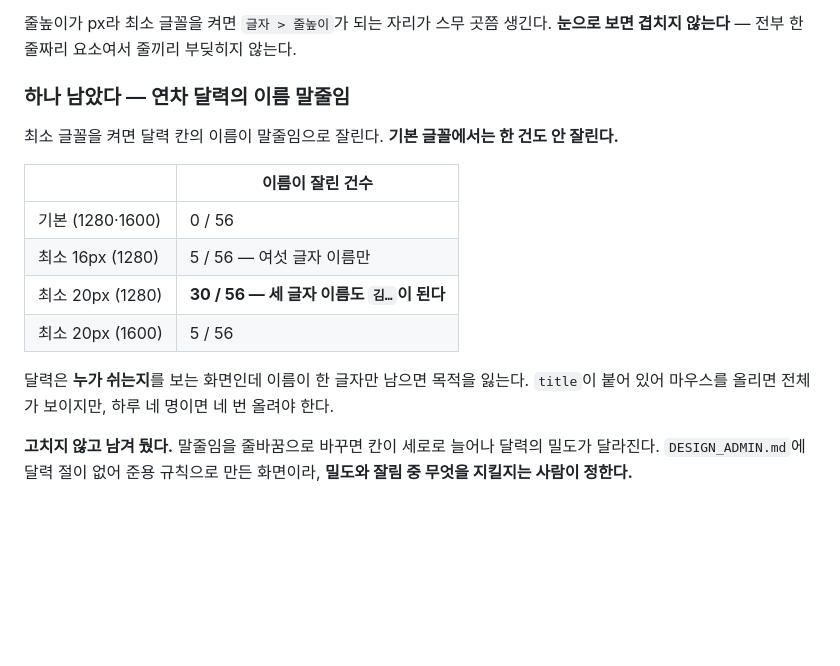
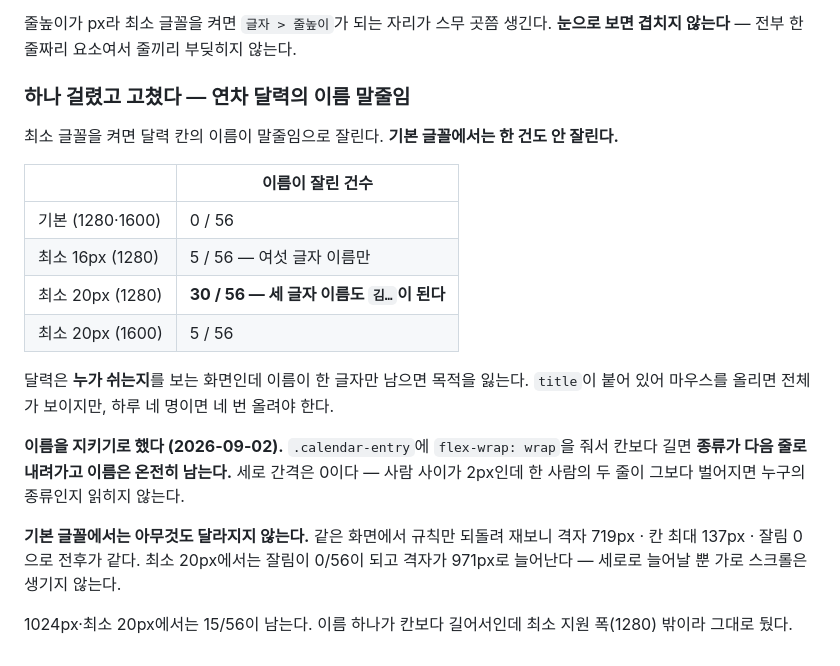
Before and after one commit to DVI-DGSW-26/Hi_yo, a Markdown page: docs/00_문서_인덱스.md, the part around the change. GitHub-like rendering; blank space fills up the shorter version.

Commit message:
docs: 달력 말줄임을 어떻게 정했는지 적었다
점검에서 하나 걸렸던 연차 달력 이름 말줄임을 고쳤다 (#76).
이름을 지키고 종류를 다음 줄로 내린다. 기본 글꼴에서는 그대로다.

Co-Authored-By: Claude Opus 5 (1M context) <noreply@anthropic.com>
Claude-Session: https://claude.ai/code/session_01Wq6fHdhrL47Lnwn4ZMXj7b

```diff
--- a/docs/00_문서_인덱스.md
+++ b/docs/00_문서_인덱스.md
@@ -1046,7 +1046,7 @@ PUT (필수 3개만)    부서=null, 직무=null      ← 생략한 필드가
 줄높이가 px라 최소 글꼴을 켜면 `글자 > 줄높이`가 되는 자리가 스무 곳쯤 생긴다.
 **눈으로 보면 겹치지 않는다** — 전부 한 줄짜리 요소여서 줄끼리 부딪히지 않는다.
 
-### 하나 남았다 — 연차 달력의 이름 말줄임
+### 하나 걸렸고 고쳤다 — 연차 달력의 이름 말줄임
 
 최소 글꼴을 켜면 달력 칸의 이름이 말줄임으로 잘린다. **기본 글꼴에서는 한 건도 안 잘린다.**
 
@@ -1060,6 +1060,13 @@ PUT (필수 3개만)    부서=null, 직무=null      ← 생략한 필드가
 달력은 **누가 쉬는지**를 보는 화면인데 이름이 한 글자만 남으면 목적을 잃는다.
 `title`이 붙어 있어 마우스를 올리면 전체가 보이지만, 하루 네 명이면 네 번 올려야 한다.
 
-**고치지 않고 남겨 뒀다.** 말줄임을 줄바꿈으로 바꾸면 칸이 세로로 늘어나 달력의 밀도가
-달라진다. `DESIGN_ADMIN.md`에 달력 절이 없어 준용 규칙으로 만든 화면이라,
-**밀도와 잘림 중 무엇을 지킬지는 사람이 정한다.**
+**이름을 지키기로 했다 (2026-09-02).** `.calendar-entry`에 `flex-wrap: wrap`을 줘서
+칸보다 길면 **종류가 다음 줄로 내려가고 이름은 온전히 남는다.** 세로 간격은 0이다 —
+사람 사이가 2px인데 한 사람의 두 줄이 그보다 벌어지면 누구의 종류인지 읽히지 않는다.
+
+**기본 글꼴에서는 아무것도 달라지지 않는다.** 같은 화면에서 규칙만 되돌려 재보니
+격자 719px · 칸 최대 137px · 잘림 0으로 전후가 같다. 최소 20px에서는 잘림이 0/56이 되고
+격자가 971px로 늘어난다 — 세로로 늘어날 뿐 가로 스크롤은 생기지 않는다.
+
+1024px·최소 20px에서는 15/56이 남는다. 이름 하나가 칸보다 길어서인데 최소 지원 폭(1280)
+밖이라 그대로 뒀다.
```
